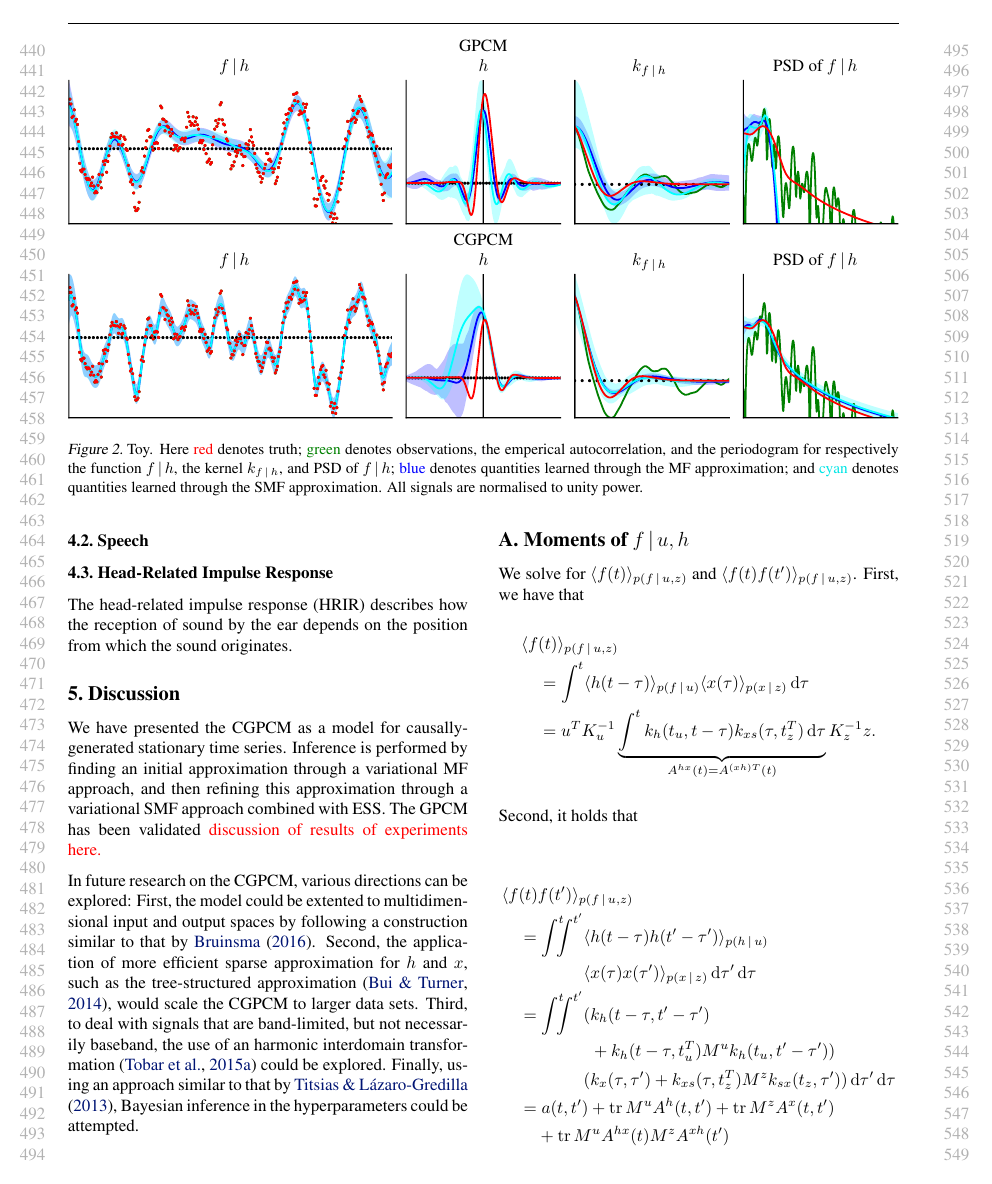
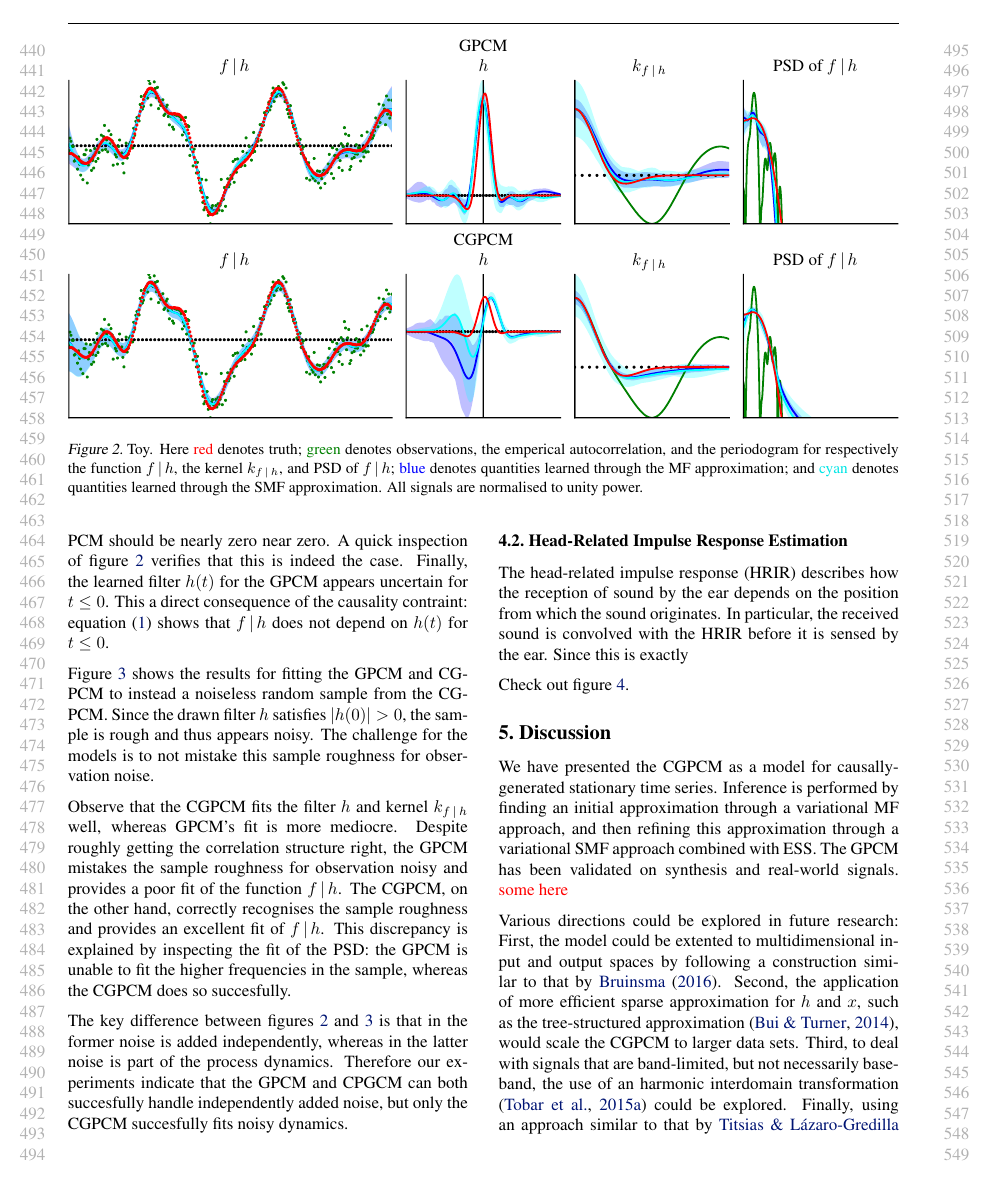
Before and after one commit to wesselb/cgpcm, a LaTeX paper (doc/paper.tex): page 5 of 8. Compiled offline with pdfLaTeX.

Commit message:
Some edits

```diff
--- a/doc/paper.tex
+++ b/doc/paper.tex
@@ -302,23 +299,0 @@ We used TensorFlow \cite{Abadi:2016:TensorFlow_A_System_for_Large-Scale} to impl
-\begin{figure*}[t]
-    \centering
-    GPCM
-    \begin{tabularx}{\linewidth}{
-            >{\centering}>{\hsize=.43\hsize}X  % ??
-            >{\centering}>{\hsize=.2\hsize}X
-            >{\centering}>{\hsize=.2\hsize}X
-            >{\centering}>{\hsize=.2\hsize}X
-        }
-        $f\cond h$ & $h$ & $k_{f\cond h}$ & PSD of $f\cond h$
-    \end{tabularx}
-    \includegraphics[width=\linewidth, height=3cm]{resources/cropped/learning_known_kernels_causal_sample_gpcm.pdf}
-    CGPCM
-    \begin{tabularx}{\linewidth}{
-            >{\centering}>{\hsize=.43\hsize}X  % ??
-            >{\centering}>{\hsize=.2\hsize}X
-            >{\centering}>{\hsize=.2\hsize}X
-            >{\centering}>{\hsize=.2\hsize}X
-        }
-        $f\cond h$ & $h$ & $k_{f\cond h}$ & PSD of $f\cond h$
-    \end{tabularx}
-    \includegraphics[width=\linewidth, height=3cm]{resources/cropped/learning_known_kernels_causal_sample_cgpcm.pdf}
-    \caption{Toy. Here {\color{red}red} denotes truth; {\color{darkgreen}green} denotes observations, the emperical autocorrelation, and the periodogram for respectively the function $f\cond h$, the kernel $k_{f\cond h}$, and PSD of $f\cond h$; {\color{blue}blue} denotes quantities learned through the MF approximation; and {\color{mycyan}cyan} denotes quantities learned through the SMF approximation. All signals are normalised to unity power.}
@@ -355,5 +335,3 @@ Check out \cref{fig:toy_causal_sample,fig:toy_acausal_sample}.
 
-\subsection{Speech}
+We make several observations. First, the GPCM and CGPCM appear to both succesfully fit the function $f \cond h$ and the kernel $k_{f\cond h}$. This shows that the CGPCM can indeed learn kernels. Second, the sample from the GPCM appears smooth, which means that the learned filter $h$ for the CGPCM should be nearly zero near zero. A quick inspection of \cref{fig:toy_acausal_sample} verifies that this is indeed the case. Finally, the learned filter $h(t)$ for the GPCM appears uncertain for $t\le 0$. This a direct consequence of the causality contraint: \cref{eq:model} shows that $f\cond h$ does not depend on $h(t)$ for $t \le 0$.
 
-\subsection{Head-Related Impulse Response}
-The head-related impulse response (HRIR) describes how the reception of sound by the ear depends on the position from which the sound originates.
@@ -360,3 +361,32 @@ The head-related impulse response (HRIR) describes how the reception of sound by
+    \label{fig:toy_causal_sample}
+\end{figure*}
+
+\Cref{fig:toy_causal_sample} shows the results for fitting the GPCM and CGPCM to instead a noiseless random sample from the CGPCM. Since the drawn filter $h$ satisfies $|h(0)|>0$, the sample is rough and thus appears noisy. The challenge for the models is to not mistake this sample roughness for observation noise.
+
+Observe that the CGPCM fits the filter $h$ and kernel $k_{f \cond h}$ well, whereas GPCM's fit is more mediocre. Despite roughly getting the correlation structure right, the GPCM mistakes the sample roughness for observation noisy and provides a poor fit of the function $f\cond h$. The CGPCM, on the other hand, correctly recognises the sample roughness and provides an excellent fit of $f \cond h$. This discrepancy is explained by inspecting the fit of the PSD: the GPCM is unable to fit the higher frequencies in the sample, whereas the CGPCM does so succesfully.
+
+The key difference between \cref{fig:toy_acausal_sample,fig:toy_causal_sample} is that in the former noise is added independently, whereas in the latter noise is part of the process dynamics. Therefore our experiments indicate that the GPCM and CPGCM can both succesfully handle independently added noise, but only the CGPCM succesfully fits noisy dynamics.
+
+% \subsection{Power Spectral Density Estimation}
+% \begin{figure*}[t]
+%     \centering
+%     \begin{tabularx}{\linewidth}{>{\centering}X>{\centering}X}
+%         GPCM & CGPCM
+%     \end{tabularx}
+%     \begin{tabularx}{\linewidth}{>{\centering}X>{\centering}X>{\centering}X>{\centering}X}
+%         $k_{f\cond h}$ & PSD of $f\cond h$ & $k_{f\cond h}$ & PSD of $f \cond h$
+%     \end{tabularx}
+%     % \includegraphics[width=.49\linewidth, height=3cm]{resources/psd_gpcm.pdf}
+%     % \includegraphics[width=.49\linewidth, height=3cm]{resources/psd_cgpcm.pdf}
+%     \caption{PSD. Here {\color{red}red} denotes truth, {\color{blue}blue} denotes quantities learned through the MF approximation, and {\color{mycyan}cyan} denotes quantities learned through the SMF approximation. All signals are normalised to unity power.}
+%     \label{fig:psd}
+% \end{figure*}
+
+% Check out \cref{fig:psd}.
+
+\subsection{Head-Related Impulse Response Estimation}
+The head-related impulse response (HRIR) describes how the reception of sound by the ear depends on the position from which the sound originates. In particular, the received sound is convolved with the HRIR before it is sensed by the ear. Since this is exactly
+
 \begin{figure*}[t]
     \centering
     \begin{tabularx}{\linewidth}{>{\centering}X>{\centering}X}
@@ -371,11 +401,13 @@ The head-related impulse response (HRIR) describes how the reception of sound by
     \label{fig:hrir}
 \end{figure*}
 
+Check out \cref{fig:hrir}.
+
 
 \section{Discussion}
-We have presented the CGPCM as a model for causally-generated stationary time series. Inference is performed by finding an initial approximation through a variational MF approach, and then refining this approximation through a variational SMF approach combined with ESS. The GPCM has been validated {\color{red} discussion of results of experiments here.}
+We have presented the CGPCM as a model for causally-generated stationary time series. Inference is performed by finding an initial approximation through a variational MF approach, and then refining this approximation through a variational SMF approach combined with ESS. The GPCM has been validated on synthesis and real-world signals. {\color{red} some here}
 
-In future research on the CGPCM, various directions can be explored: First, the model could be extented to multidimensional input and output spaces by following a construction similar to that by \citet{Bruinsma:2016:GGPCM}. Second, the application of more efficient sparse approximation for $h$ and $x$, such as the tree-structured approximation \cite{Bui:2014:Tree-Structured_Gaussian}, would scale the CGPCM to larger data sets. Third, to deal with signals that are band-limited, but not necessarily baseband, the use of an harmonic interdomain transformation \cite{Tobar:2015:Inter-Domain_Inducing} could be explored.
+Various directions could be explored in future research: First, the model could be extented to multidimensional input and output spaces by following a construction similar to that by \citet{Bruinsma:2016:GGPCM}. Second, the application of more efficient sparse approximation for $h$ and $x$, such as the tree-structured approximation \cite{Bui:2014:Tree-Structured_Gaussian}, would scale the CGPCM to larger data sets. Third, to deal with signals that are band-limited, but not necessarily baseband, the use of an harmonic interdomain transformation \cite{Tobar:2015:Inter-Domain_Inducing} could be explored.
 %??? Fourth, in the low noise case, ESS has a hard time exploring $q(u)$; therefore, in that case, afternative sampling algorithms such as Hamiltonian Monte-Carlo \cite{Neal:2012:MCMC_Using_Hamiltonian_Dynamics} could be used.
 Finally, using an approach similar to that by \citet{Lazaro-Gredilla:2013:Variational_Inference_for_Mahalanobis_Distance}, Bayesian inference in the hyperparameters could be attempted.
 
```
Also changed, not shown: doc/paper.tex (42 more changed lines).
